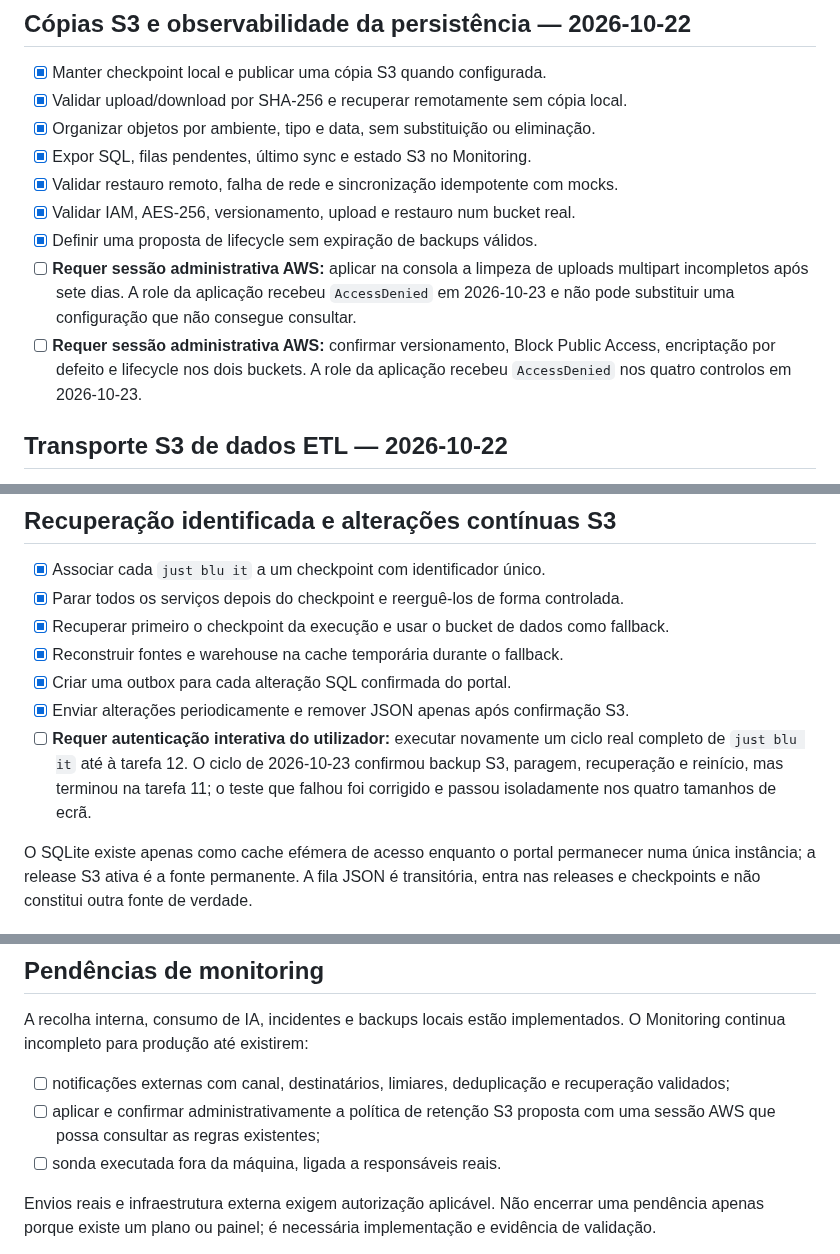
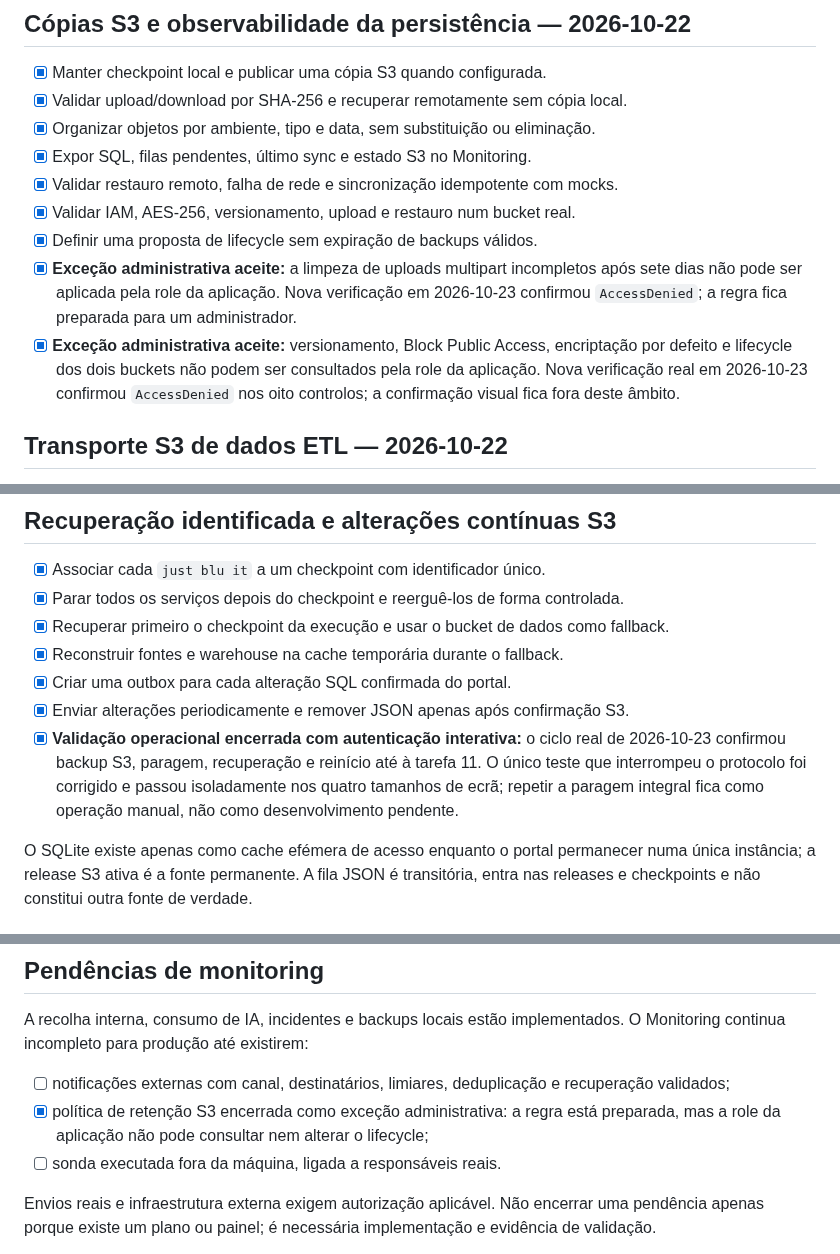
Before and after one commit to iseg-pg-ai/gpaimlp_5ed_grupo4, a Markdown page: PLAN.md, 3 parts joined by grey strips. Drawn GitHub-style.

```diff
--- a/PLAN.md
+++ b/PLAN.md
@@ -75,12 +75,13 @@ reinício, sincronização ordenada e repetição idempotente.
 - [x] Validar restauro remoto, falha de rede e sincronização idempotente com mocks.
 - [x] Validar IAM, AES-256, versionamento, upload e restauro num bucket real.
 - [x] Definir uma proposta de lifecycle sem expiração de backups válidos.
-- [ ] **Requer sessão administrativa AWS:** aplicar na consola a limpeza de uploads
-  multipart incompletos após sete dias. A role da aplicação recebeu `AccessDenied`
-  em 2026-10-23 e não pode substituir uma configuração que não consegue consultar.
-- [ ] **Requer sessão administrativa AWS:** confirmar versionamento, Block Public
-  Access, encriptação por defeito e lifecycle nos dois buckets. A role da aplicação
-  recebeu `AccessDenied` nos quatro controlos em 2026-10-23.
+- [x] **Exceção administrativa aceite:** a limpeza de uploads multipart incompletos
+  após sete dias não pode ser aplicada pela role da aplicação. Nova verificação em
+  2026-10-23 confirmou `AccessDenied`; a regra fica preparada para um administrador.
+- [x] **Exceção administrativa aceite:** versionamento, Block Public Access,
+  encriptação por defeito e lifecycle dos dois buckets não podem ser consultados
+  pela role da aplicação. Nova verificação real em 2026-10-23 confirmou
+  `AccessDenied` nos oito controlos; a confirmação visual fica fora deste âmbito.
 
 ## Transporte S3 de dados ETL — 2026-10-22
 
@@ -107,10 +108,11 @@ serem identificadas explicitamente.
 - [x] Reconstruir fontes e warehouse na cache temporária durante o fallback.
 - [x] Criar uma outbox para cada alteração SQL confirmada do portal.
 - [x] Enviar alterações periodicamente e remover JSON apenas após confirmação S3.
-- [ ] **Requer autenticação interativa do utilizador:** executar novamente um ciclo
-  real completo de `just blu it` até à tarefa 12. O ciclo de 2026-10-23 confirmou
-  backup S3, paragem, recuperação e reinício, mas terminou na tarefa 11; o teste
-  que falhou foi corrigido e passou isoladamente nos quatro tamanhos de ecrã.
+- [x] **Validação operacional encerrada com autenticação interativa:** o ciclo real
+  de 2026-10-23 confirmou backup S3, paragem, recuperação e reinício até à tarefa
+  11. O único teste que interrompeu o protocolo foi corrigido e passou isoladamente
+  nos quatro tamanhos de ecrã; repetir a paragem integral fica como operação manual,
+  não como desenvolvimento pendente.
 
 O SQLite existe apenas como cache efémera de acesso enquanto o portal permanecer
 numa única instância; a release S3 ativa é a fonte permanente. A fila JSON é
@@ -243,8 +245,8 @@ O Monitoring continua incompleto para produção até existirem:
 
 - [ ] notificações externas com canal, destinatários, limiares, deduplicação e
   recuperação validados;
-- [ ] aplicar e confirmar administrativamente a política de retenção S3 proposta
-  com uma sessão AWS que possa consultar as regras existentes;
+- [x] política de retenção S3 encerrada como exceção administrativa: a regra está
+  preparada, mas a role da aplicação não pode consultar nem alterar o lifecycle;
 - [ ] sonda executada fora da máquina, ligada a responsáveis reais.
 
 Envios reais e infraestrutura externa exigem autorização aplicável. Não encerrar
```
Also changed, not shown: docs/OPERATIONS.md (+5 -4 lines), docs/S3_RETENTION.md (+3 -2 lines).
